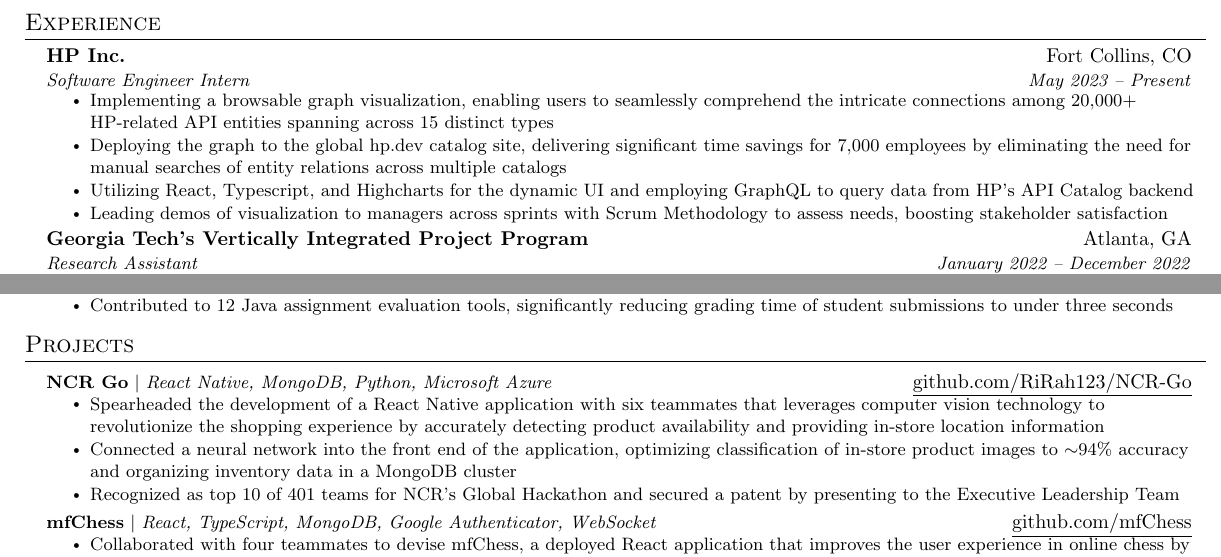
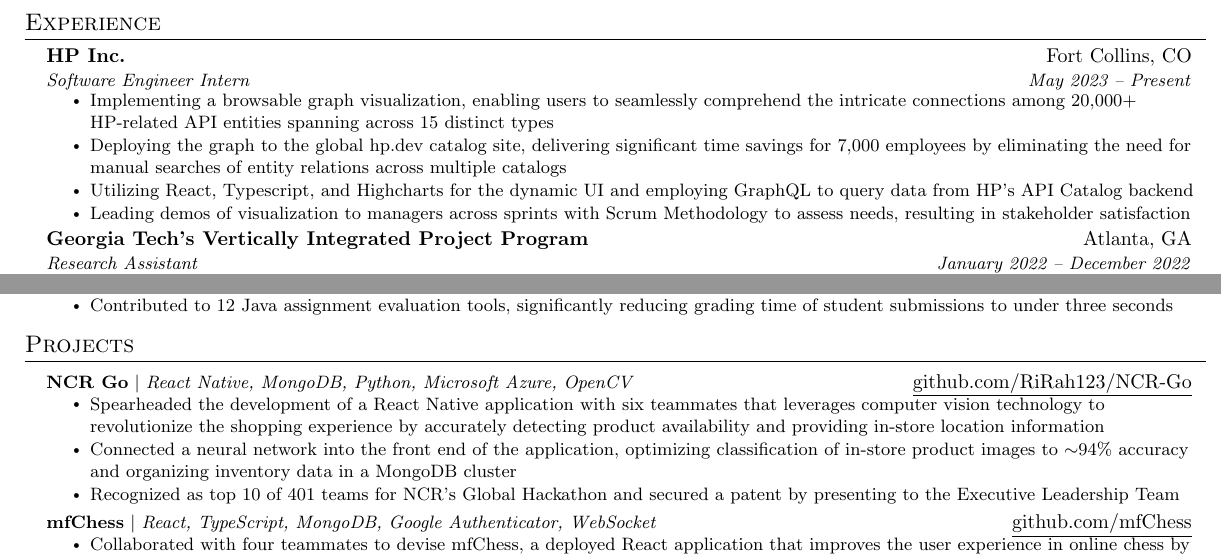
Before and after one commit to RiRah123/Resume, a LaTeX CV (rian-rahman-resume.tex): two parts of the page, joined at a grey line, cut so that both start at the same text. Compiled offline with pdfLaTeX.

Commit message:
Updates from Overleaf

```diff
--- a/rian-rahman-resume.tex
+++ b/rian-rahman-resume.tex
@@ -126,7 +126,7 @@
         \resumeItem{Implementing a browsable graph visualization, enabling users to seamlessly comprehend the intricate connections among 20,000+ HP-related API entities spanning across 15 distinct types}
         \resumeItem{Deploying the graph to the global hp.dev catalog site, delivering significant time savings for 7,000 employees by eliminating the need for manual searches of entity relations across multiple catalogs}
         \resumeItem{Utilizing React, Typescript, and Highcharts for the dynamic UI and employing GraphQL to query data from HP's API Catalog backend}
-        \resumeItem{Leading demos of visualization to managers across  sprints with Scrum Methodology to assess needs, boosting stakeholder satisfaction}
+        \resumeItem{Leading demos of visualization to managers across  sprints with Scrum Methodology to assess needs, resulting in stakeholder satisfaction}
       \resumeItemListEnd
 
 % -----------Multiple Positions Heading-----------
@@ -176,7 +176,7 @@
 \section{Projects}
     \resumeSubHeadingListStart
         \resumeProjectHeading
-          {\textbf{NCR Go} $|$ \emph{React Native, MongoDB, Python, Microsoft Azure}}{\href{https://github.com/RiRah123/NCR-Go}{\underline{github.com/RiRah123/NCR-Go}}}
+          {\textbf{NCR Go} $|$ \emph{React Native, MongoDB, Python, Microsoft Azure, OpenCV}}{\href{https://github.com/RiRah123/NCR-Go}{\underline{github.com/RiRah123/NCR-Go}}}
           \resumeItemListStart
             \resumeItem{Spearheaded the development of a React Native application with six teammates that leverages computer vision technology to revolutionize the shopping experience by accurately detecting product availability and providing in-store location information}
             \resumeItem{Connected a neural network into the front end of the application, optimizing classification of in-store product images to $\sim$94\% accuracy and organizing inventory data in a MongoDB cluster}
```
